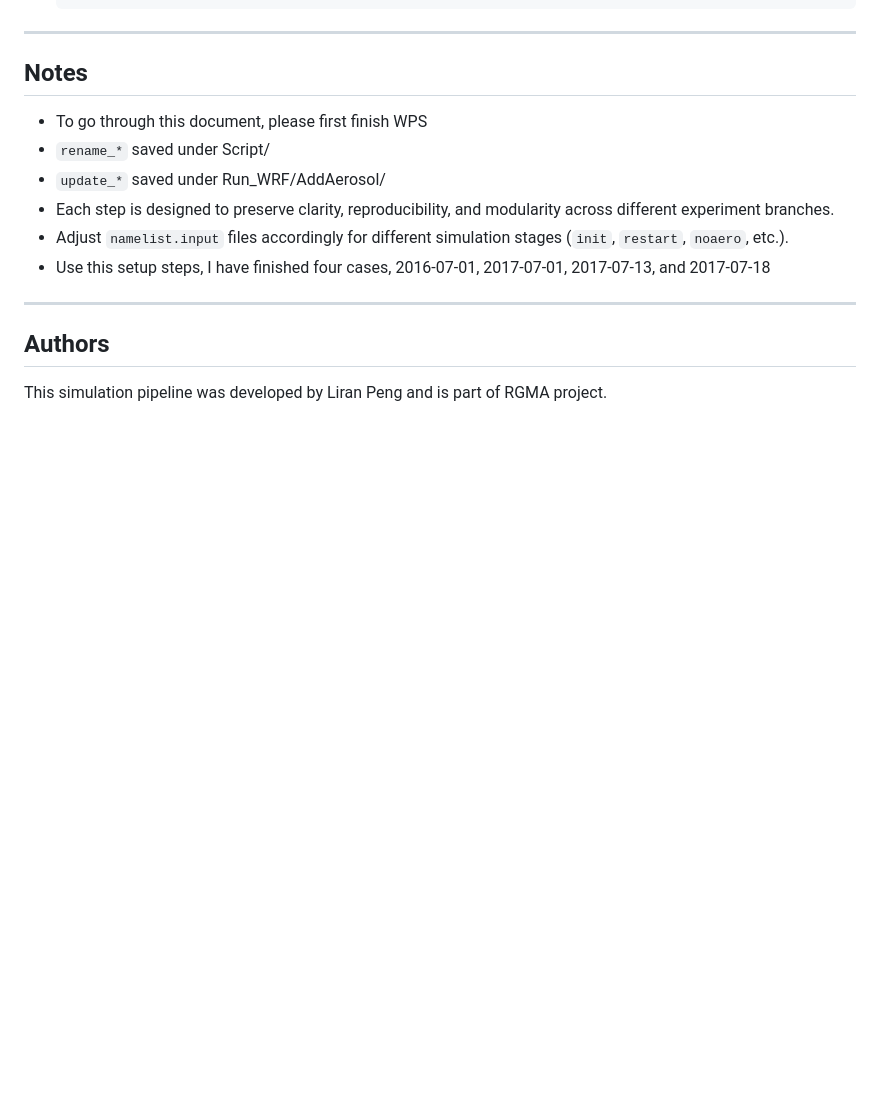
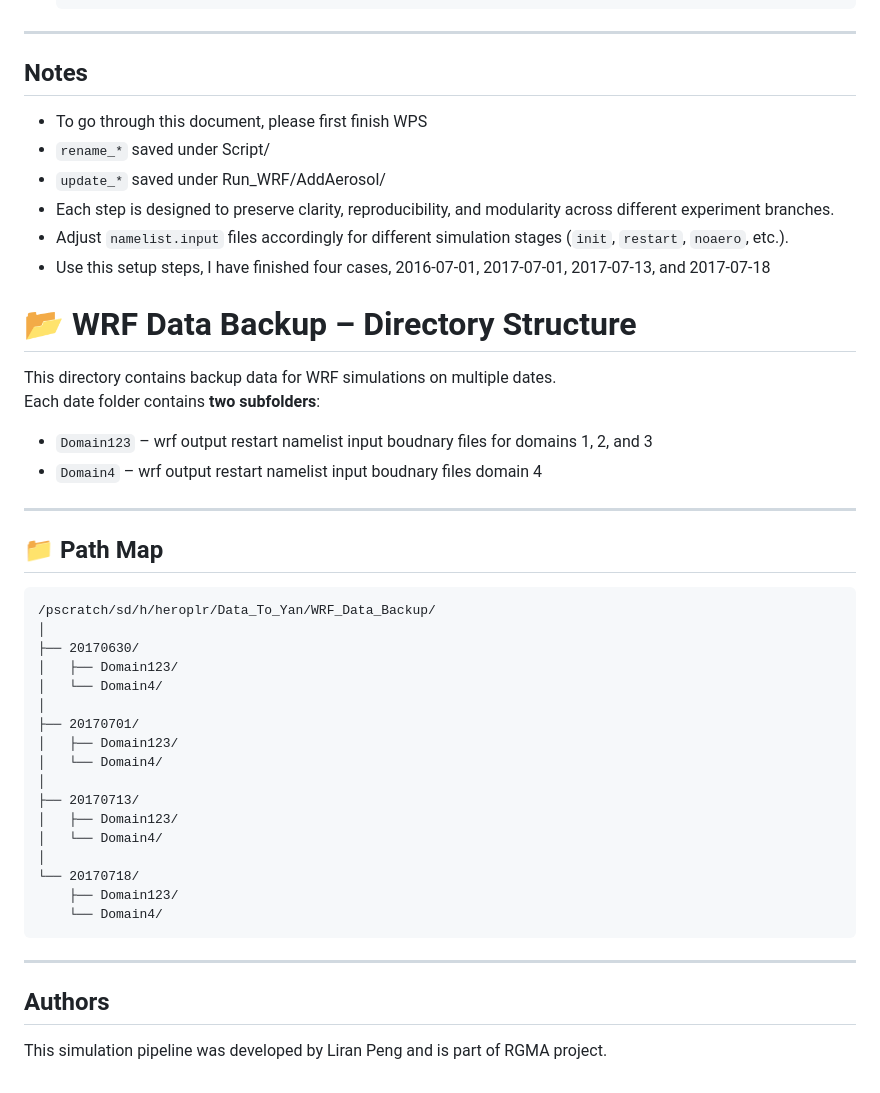
Before and after one commit to liranpeng/RGMA_WRF, a Markdown page: README.md, the part around the change. Drawn GitHub-style; blank space fills up the shorter version.

````diff
--- a/README.md
+++ b/README.md
@@ -142,6 +142,39 @@ This repository documents the step-by-step procedure for conducting a nested WRF
 - Each step is designed to preserve clarity, reproducibility, and modularity across different experiment branches.
 - Adjust `namelist.input` files accordingly for different simulation stages (`init`, `restart`, `noaero`, etc.).
 - Use this setup steps, I have finished four cases, 2016-07-01, 2017-07-01, 2017-07-13, and 2017-07-18
+
+# 📂 WRF Data Backup – Directory Structure
+
+This directory contains backup data for WRF simulations on multiple dates.
+Each date folder contains **two subfolders**:
+
+- `Domain123` – wrf output restart namelist input boudnary files for domains 1, 2, and 3
+- `Domain4` – wrf output restart namelist input boudnary files domain 4
+
+---
+
+## 📁 Path Map
+
+```
+/pscratch/sd/h/heroplr/Data_To_Yan/WRF_Data_Backup/
+│
+├── 20170630/
+│   ├── Domain123/
+│   └── Domain4/
+│
+├── 20170701/
+│   ├── Domain123/
+│   └── Domain4/
+│
+├── 20170713/
+│   ├── Domain123/
+│   └── Domain4/
+│
+└── 20170718/
+    ├── Domain123/
+    └── Domain4/
+```
+
 ---
 
 ## Authors
````
